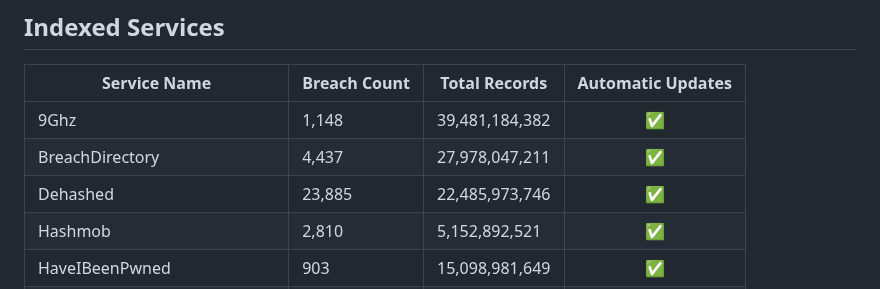
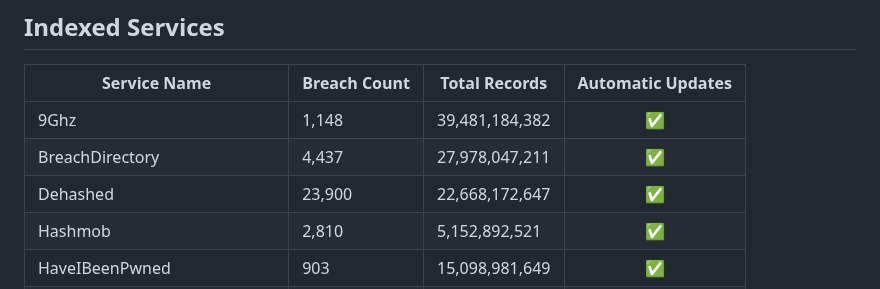
Before and after one commit to notdls/known-breaches, a Markdown page: README.md, the part around the change. GitHub-like rendering.

Commit message:
Dataset Update 09/08/25

```diff
--- a/README.md
+++ b/README.md
@@ -6,7 +6,7 @@ A compliation of breach information gathered from data aggregators, breach looku
 | ------------ | ------------ | ------------- |        :--:       |
 | 9Ghz | 1,148 | 39,481,184,382 | ✅ |
 | BreachDirectory | 4,437 | 27,978,047,211 | ✅ |
-| Dehashed | 23,885 | 22,485,973,746 | ✅ |
+| Dehashed | 23,900 | 22,668,172,647 | ✅ |
 | Hashmob | 2,810 | 5,152,892,521 | ✅ |
 | HaveIBeenPwned | 903 | 15,098,981,649 | ✅ |
 | Leak-Lookup | 4,450 | 28,034,643,219 | ✅ |
```
